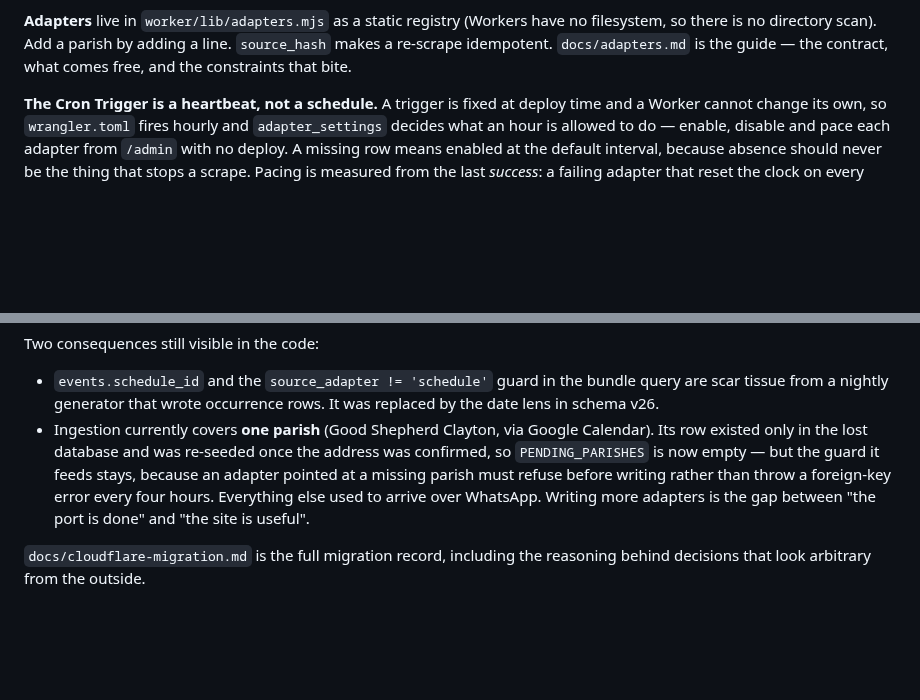
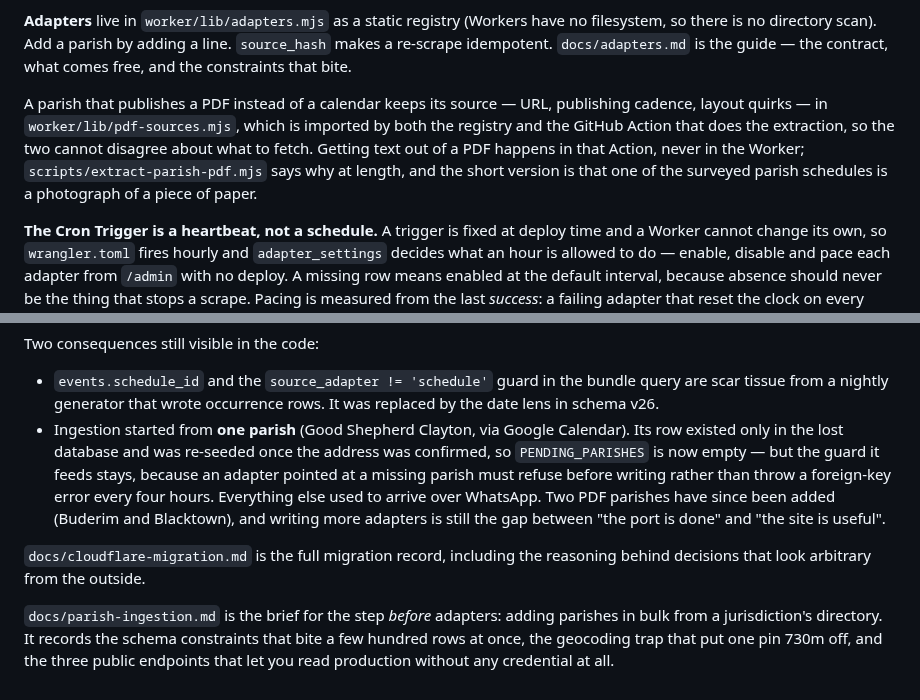
Before and after one commit to kvnpt/agora, a Markdown page: CLAUDE.md, 2 parts joined by grey strips. GitHub-like rendering; blank space fills up the shorter version.

```diff
--- a/CLAUDE.md
+++ b/CLAUDE.md
@@ -92,6 +92,14 @@ scraped event supersedes its recurring twin instead of showing twice.
 filesystem, so there is no directory scan). Add a parish by adding a line.
 `source_hash` makes a re-scrape idempotent. `docs/adapters.md` is the guide —
 the contract, what comes free, and the constraints that bite.
+
+A parish that publishes a PDF instead of a calendar keeps its source — URL,
+publishing cadence, layout quirks — in `worker/lib/pdf-sources.mjs`, which is
+imported by both the registry and the GitHub Action that does the extraction, so
+the two cannot disagree about what to fetch. Getting text out of a PDF happens in
+that Action, never in the Worker; `scripts/extract-parish-pdf.mjs` says why at
+length, and the short version is that one of the surveyed parish schedules is a
+photograph of a piece of paper.
 
 **The Cron Trigger is a heartbeat, not a schedule.** A trigger is fixed at deploy
 time and a Worker cannot change its own, so `wrangler.toml` fires hourly and
@@ -192,12 +200,19 @@ Two consequences still visible in the code:
 - `events.schedule_id` and the `source_adapter != 'schedule'` guard in the bundle query
   are scar tissue from a nightly generator that wrote occurrence rows. It was replaced by
   the date lens in schema v26.
-- Ingestion currently covers **one parish** (Good Shepherd Clayton, via Google Calendar).
+- Ingestion started from **one parish** (Good Shepherd Clayton, via Google Calendar).
   Its row existed only in the lost database and was re-seeded once the address was
   confirmed, so `PENDING_PARISHES` is now empty — but the guard it feeds stays, because
   an adapter pointed at a missing parish must refuse before writing rather than throw a
   foreign-key error every four hours. Everything else used to arrive over WhatsApp.
-  Writing more adapters is the gap between "the port is done" and "the site is useful".
+  Two PDF parishes have since been added (Buderim and Blacktown), and writing more
+  adapters is still the gap between "the port is done" and "the site is useful".
 
 `docs/cloudflare-migration.md` is the full migration record, including the reasoning
 behind decisions that look arbitrary from the outside.
+
+`docs/parish-ingestion.md` is the brief for the step *before* adapters: adding
+parishes in bulk from a jurisdiction's directory. It records the schema
+constraints that bite a few hundred rows at once, the geocoding trap that put one
+pin 730m off, and the three public endpoints that let you read production without
+any credential at all.
```
Also changed, not shown: docs/adapters.md (+3 -1 lines), docs/parish-ingestion.md (added, +172 -0 lines).
